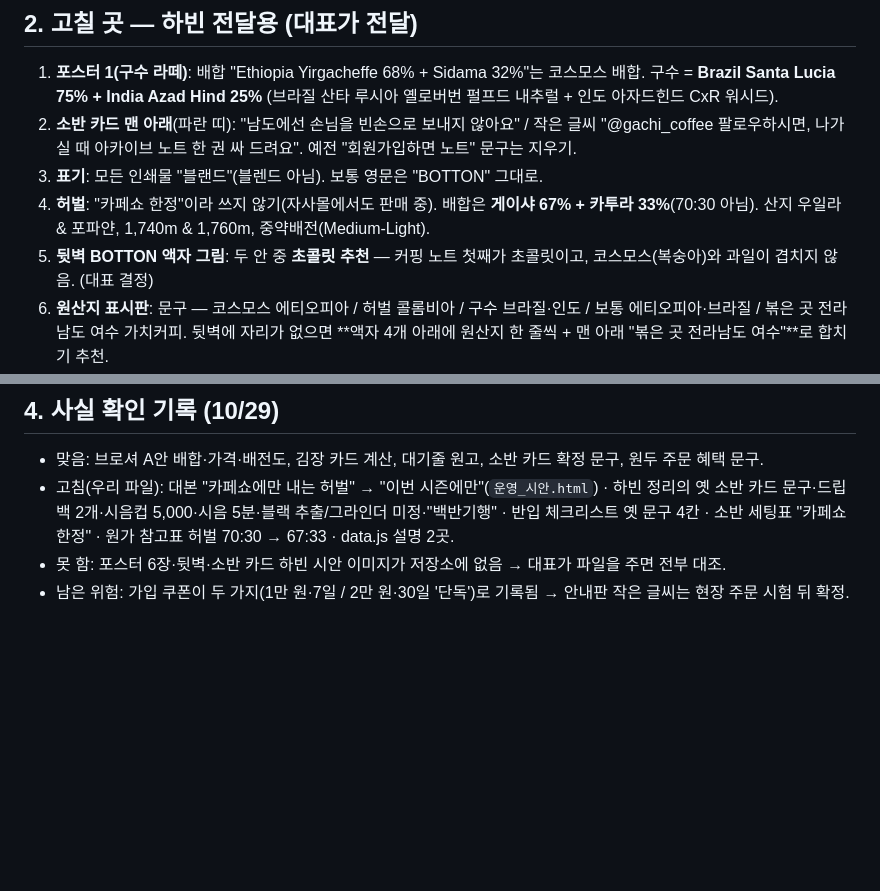
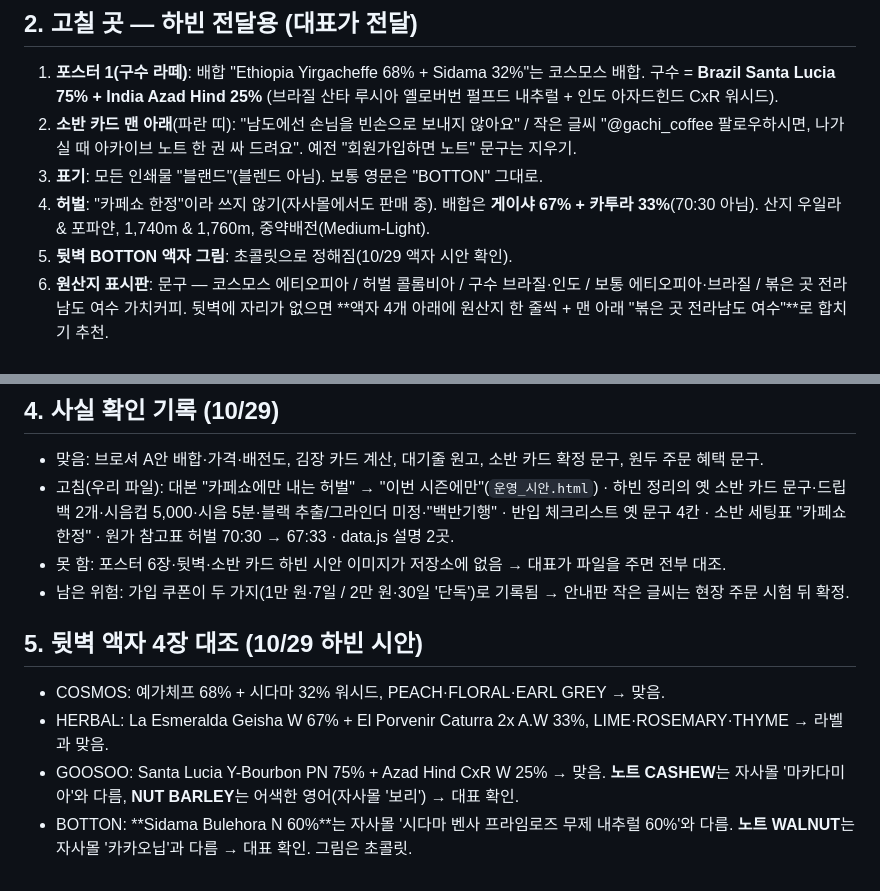
Before and after one commit to Gachicoffee/cafeshow2026, a Markdown page: planning/인쇄물_목록.md, 2 parts joined by grey strips. GitHub-like rendering; blank space fills up the shorter version.

Commit message:
뒷벽 액자 4장 대조 결과 기록
Co-Authored-By: Claude Opus 5.5 <noreply@anthropic.com>

```diff
--- a/planning/인쇄물_목록.md
+++ b/planning/인쇄물_목록.md
@@ -37,7 +37,7 @@
 2. **소반 카드 맨 아래**(파란 띠): "남도에선 손님을 빈손으로 보내지 않아요" / 작은 글씨 "@gachi_coffee 팔로우하시면, 나가실 때 아카이브 노트 한 권 싸 드려요". 예전 "회원가입하면 노트" 문구는 지우기.
 3. **표기**: 모든 인쇄물 "블랜드"(블렌드 아님). 보통 영문은 "BOTTON" 그대로.
 4. **허벌**: "카페쇼 한정"이라 쓰지 않기(자사몰에서도 판매 중). 배합은 **게이샤 67% + 카투라 33%**(70:30 아님). 산지 우일라 & 포파얀, 1,740m & 1,760m, 중약배전(Medium-Light).
-5. **뒷벽 BOTTON 액자 그림**: 두 안 중 **초콜릿 추천** — 커핑 노트 첫째가 초콜릿이고, 코스모스(복숭아)와 과일이 겹치지 않음. (대표 결정)
+5. **뒷벽 BOTTON 액자 그림**: 초콜릿으로 정해짐(10/29 액자 시안 확인).
 6. **원산지 표시판**: 문구 — 코스모스 에티오피아 / 허벌 콜롬비아 / 구수 브라질·인도 / 보통 에티오피아·브라질 / 볶은 곳 전라남도 여수 가치커피. 뒷벽에 자리가 없으면 **액자 4개 아래에 원산지 한 줄씩 + 맨 아래 "볶은 곳 전라남도 여수"**로 합치기 추천.
 7. **뒷벽 제목 띄어쓰기**: 시안 "남도 커피한상", 포스터 "남도커피한상", 기획 「남도 커피 한상」 → 한 가지로 통일(추천 "남도 커피 한상").
 8. **덤 표현**: 원두 주문 덤은 개수 없이 **"드립백 증정"**(포스터 5 '덤' 확인).
@@ -66,3 +66,9 @@
 - 고침(우리 파일): 대본 "카페쇼에만 내는 허벌" → "이번 시즌에만"(`운영_시안.html`) · 하빈 정리의 옛 소반 카드 문구·드립백 2개·시음컵 5,000·시음 5분·블랙 추출/그라인더 미정·"백반기행" · 반입 체크리스트 옛 문구 4칸 · 소반 세팅표 "카페쇼 한정" · 원가 참고표 허벌 70:30 → 67:33 · data.js 설명 2곳.
 - 못 함: 포스터 6장·뒷벽·소반 카드 하빈 시안 이미지가 저장소에 없음 → 대표가 파일을 주면 전부 대조.
 - 남은 위험: 가입 쿠폰이 두 가지(1만 원·7일 / 2만 원·30일 '단독')로 기록됨 → 안내판 작은 글씨는 현장 주문 시험 뒤 확정.
+
+## 5. 뒷벽 액자 4장 대조 (10/29 하빈 시안)
+- COSMOS: 예가체프 68% + 시다마 32% 워시드, PEACH·FLORAL·EARL GREY → 맞음.
+- HERBAL: La Esmeralda Geisha W 67% + El Porvenir Caturra 2x A.W 33%, LIME·ROSEMARY·THYME → 라벨과 맞음.
+- GOOSOO: Santa Lucia Y-Bourbon PN 75% + Azad Hind CxR W 25% → 맞음. **노트 CASHEW**는 자사몰 '마카다미아'와 다름, **NUT BARLEY**는 어색한 영어(자사몰 '보리') → 대표 확인.
+- BOTTON: **Sidama Bulehora N 60%**는 자사몰 '시다마 벤사 프라임로즈 무제 내추럴 60%'와 다름. **노트 WALNUT**는 자사몰 '카카오닙'과 다름 → 대표 확인. 그림은 초콜릿.
```
